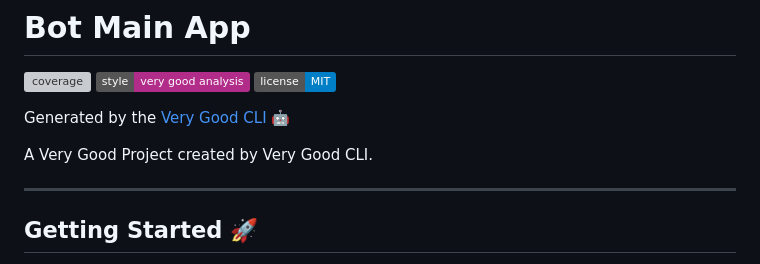
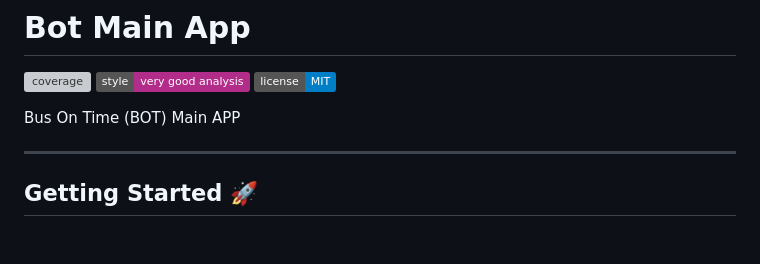
Before and after one commit to adlopezruiz/busontime-app, a Markdown page: README.md, the part around the change. GitHub-like rendering; badges without logos; blank space fills up the shorter version; grey boxes are pictures that could not be loaded.

```diff
--- a/README.md
+++ b/README.md
@@ -4,9 +4,7 @@
 [![style: very good analysis][very_good_analysis_badge]][very_good_analysis_link]
 [![License: MIT][license_badge]][license_link]
 
-Generated by the [Very Good CLI][very_good_cli_link] 🤖
-
-A Very Good Project created by Very Good CLI.
+Bus On Time (BOT) Main APP
 
 ---
 
```
